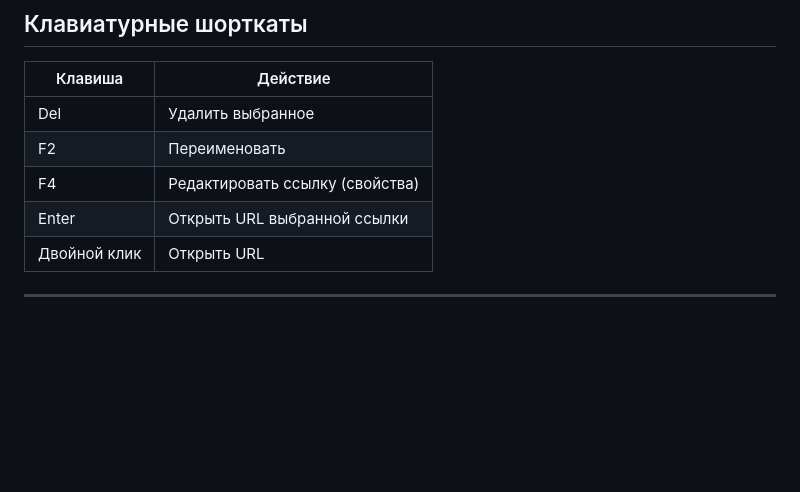
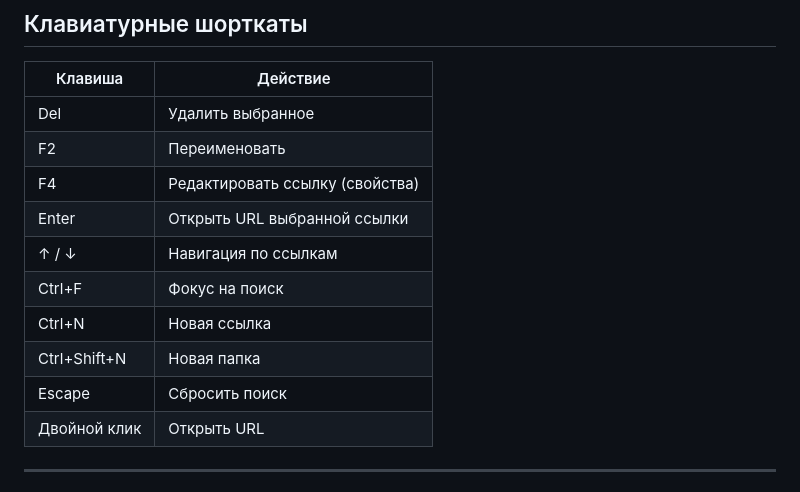
Before and after one commit to skljar/url-album-2, a Markdown page: CLAUDE.md, the part around the change. GitHub-like rendering; blank space fills up the shorter version.

Commit message:
docs: update CLAUDE.md with all keyboard shortcuts
Co-Authored-By: Claude Sonnet 4.6 <noreply@anthropic.com>

```diff
--- a/CLAUDE.md
+++ b/CLAUDE.md
@@ -115,6 +115,11 @@ CREATE TABLE nodes (
 | F2 | Переименовать |
 | F4 | Редактировать ссылку (свойства) |
 | Enter | Открыть URL выбранной ссылки |
+| ↑ / ↓ | Навигация по ссылкам |
+| Ctrl+F | Фокус на поиск |
+| Ctrl+N | Новая ссылка |
+| Ctrl+Shift+N | Новая папка |
+| Escape | Сбросить поиск |
 | Двойной клик | Открыть URL |
 
 ---
```
